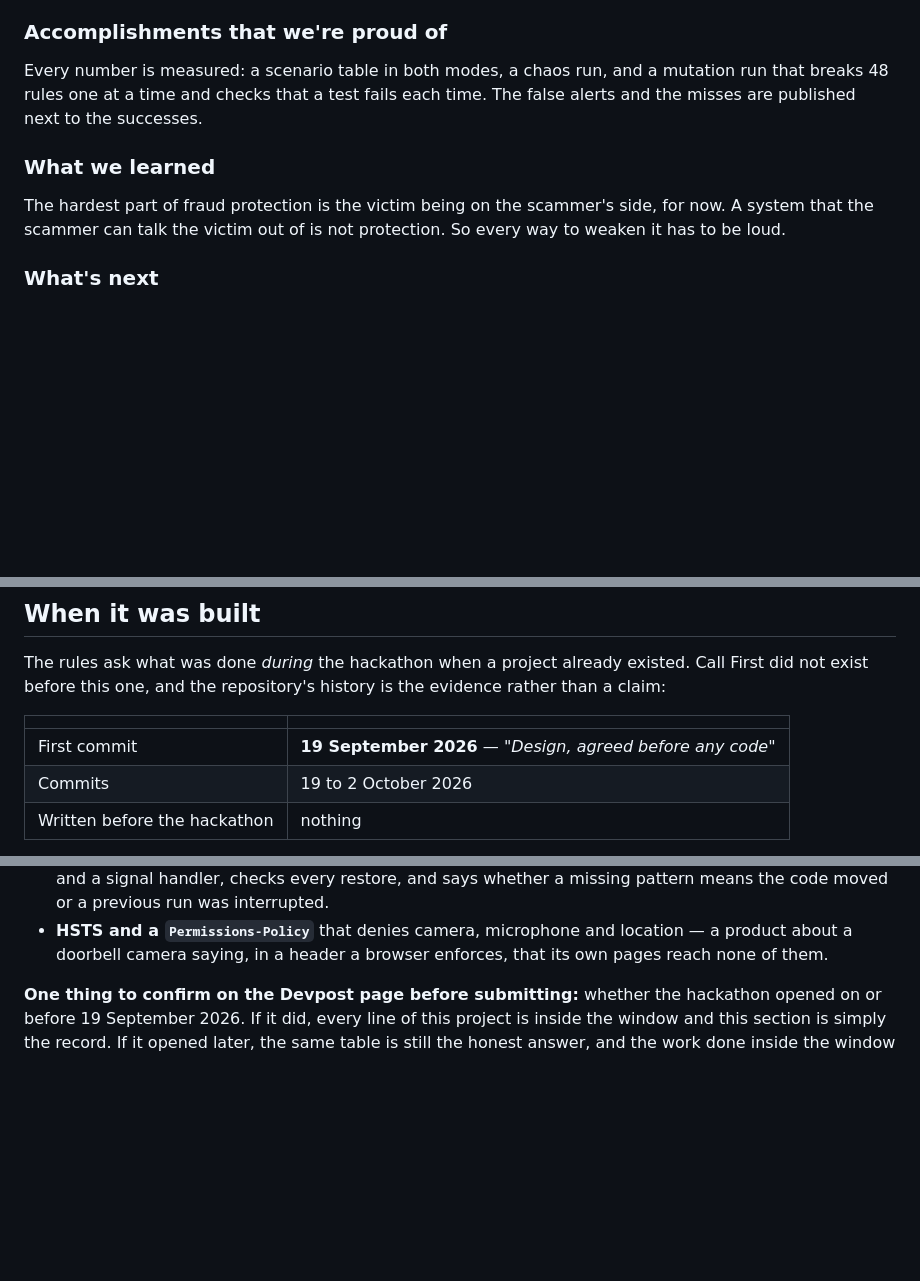
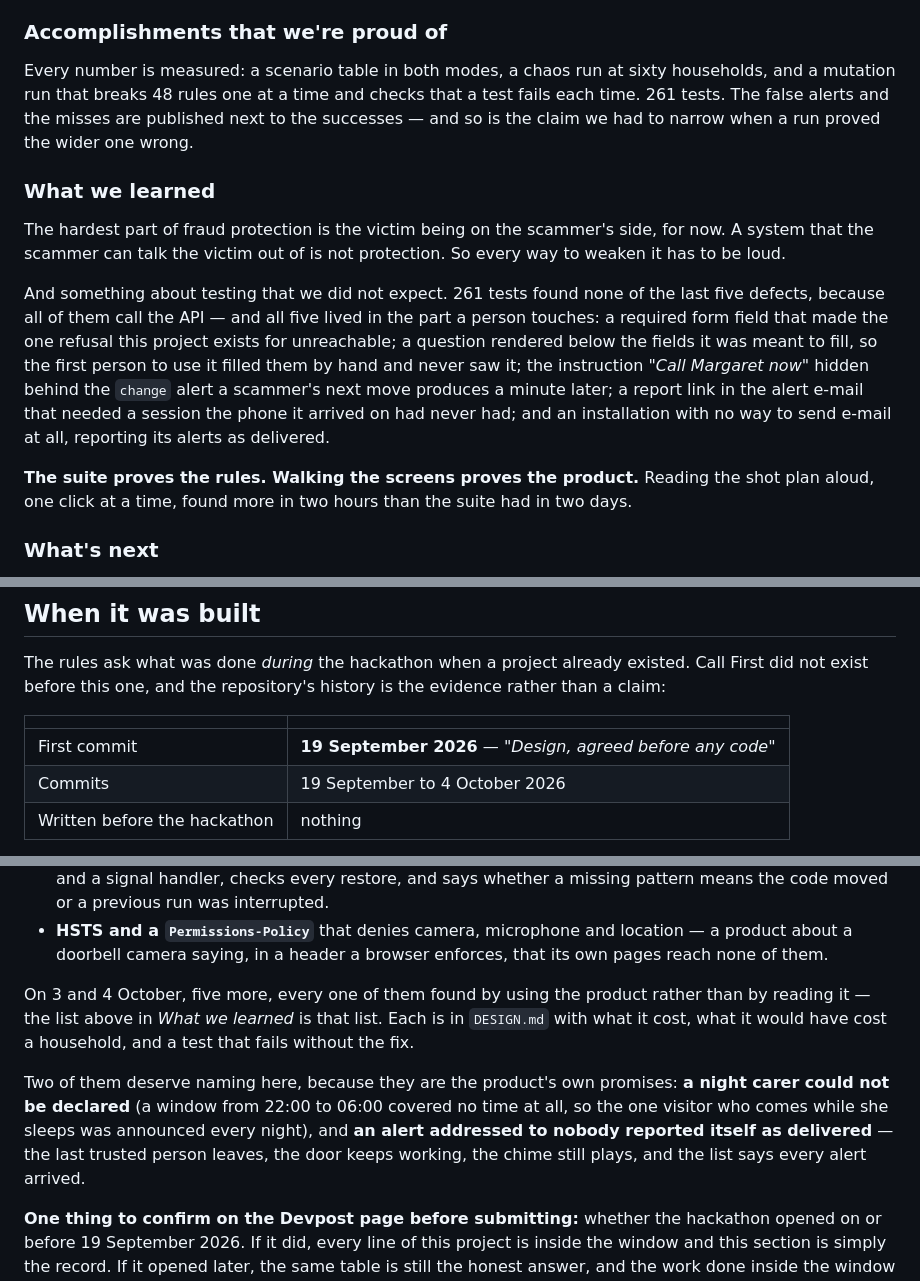
Before and after one commit to Yoh5/callfirst, a Markdown page: submission/SUBMISSION.md, 3 parts joined by grey strips. GitHub-like rendering; blank space fills up the shorter version.

Commit message:
The story says what the last three days found, and what the suite could not see
The Devpost story stopped at 2 October. Five defects came after it, and they
share a property worth telling a jury: 261 tests found none of them, because
every test calls the API and all five lived in the part a person touches.

So "What we learned" carries the sentence this project earned rather than a
platitude -- the suite proves the rules, walking the screens proves the product
-- and names the five. The record section names the two that were the product's
own promises: a night carer who could not be declared, and an alert addressed to
nobody that reported itself as delivered.

Co-Authored-By: Claude Opus 5 <noreply@anthropic.com>
Claude-Session: https://claude.ai/code/session_01GMgjfJ58DWP2XDSQsajVtH

```diff
--- a/submission/SUBMISSION.md
+++ b/submission/SUBMISSION.md
@@ -122,15 +122,31 @@ an MIT emulator we read in full and pinned by hash in its own virtualenv.
 
 ### Accomplishments that we're proud of
 
-Every number is measured: a scenario table in both modes, a chaos run, and a
-mutation run that breaks 48 rules one at a time and checks that a test fails each
-time. The false alerts and the misses are published next to the successes.
+Every number is measured: a scenario table in both modes, a chaos run at sixty
+households, and a mutation run that breaks 48 rules one at a time and checks that
+a test fails each time. 261 tests. The false alerts and the misses are published
+next to the successes — and so is the claim we had to narrow when a run proved
+the wider one wrong.
 
 ### What we learned
 
 The hardest part of fraud protection is the victim being on the scammer's side, for
 now. A system that the scammer can talk the victim out of is not protection. So
 every way to weaken it has to be loud.
+
+And something about testing that we did not expect. 261 tests found none of the
+last five defects, because all of them call the API — and all five lived in the
+part a person touches: a required form field that made the one refusal this
+project exists for unreachable; a question rendered below the fields it was meant
+to fill, so the first person to use it filled them by hand and never saw it; the
+instruction *"Call Margaret now"* hidden behind the `change` alert a scammer's
+next move produces a minute later; a report link in the alert e-mail that needed
+a session the phone it arrived on had never had; and an installation with no way
+to send e-mail at all, reporting its alerts as delivered.
+
+**The suite proves the rules. Walking the screens proves the product.** Reading
+the shot plan aloud, one click at a time, found more in two hours than the suite
+had in two days.
 
 ### What's next
 
@@ -149,7 +165,7 @@ evidence rather than a claim:
 | | |
 |---|---|
 | First commit | **19 September 2026** — *"Design, agreed before any code"* |
-| Commits | 19 to 2 October 2026 |
+| Commits | 19 September to 4 October 2026 |
 | Written before the hackathon | nothing |
 
 The order is visible in the log and it is the order we would defend: the design
@@ -193,6 +209,18 @@ rather than a feature we planned:
 - **HSTS and a `Permissions-Policy`** that denies camera, microphone and
   location — a product about a doorbell camera saying, in a header a browser
   enforces, that its own pages reach none of them.
+
+On 3 and 4 October, five more, every one of them found by using the product
+rather than by reading it — the list above in *What we learned* is that list.
+Each is in `DESIGN.md` with what it cost, what it would have cost a household,
+and a test that fails without the fix.
+
+Two of them deserve naming here, because they are the product's own promises:
+**a night carer could not be declared** (a window from 22:00 to 06:00 covered no
+time at all, so the one visitor who comes while she sleeps was announced every
+night), and **an alert addressed to nobody reported itself as delivered** — the
+last trusted person leaves, the door keeps working, the chime still plays, and
+the list says every alert arrived.
 
 **One thing to confirm on the Devpost page before submitting:** whether the
 hackathon opened on or before 19 September 2026. If it did, every line of this
```
